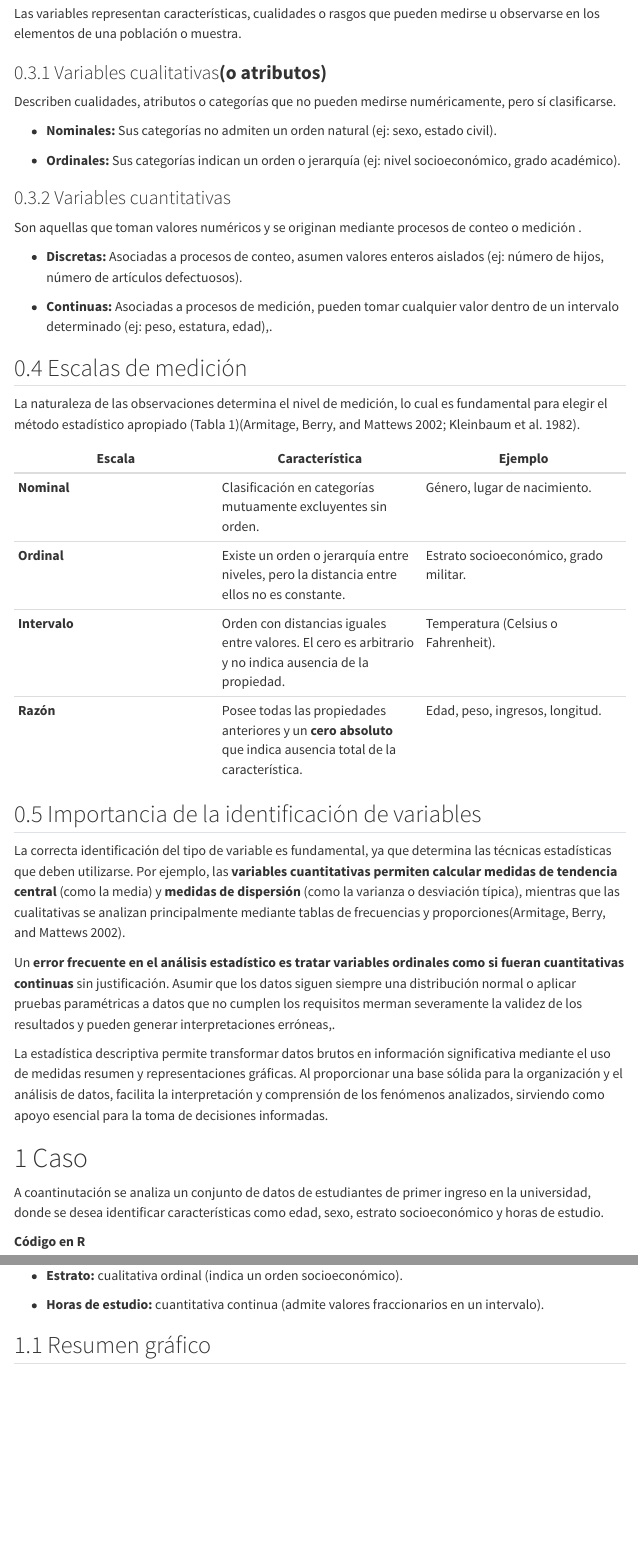
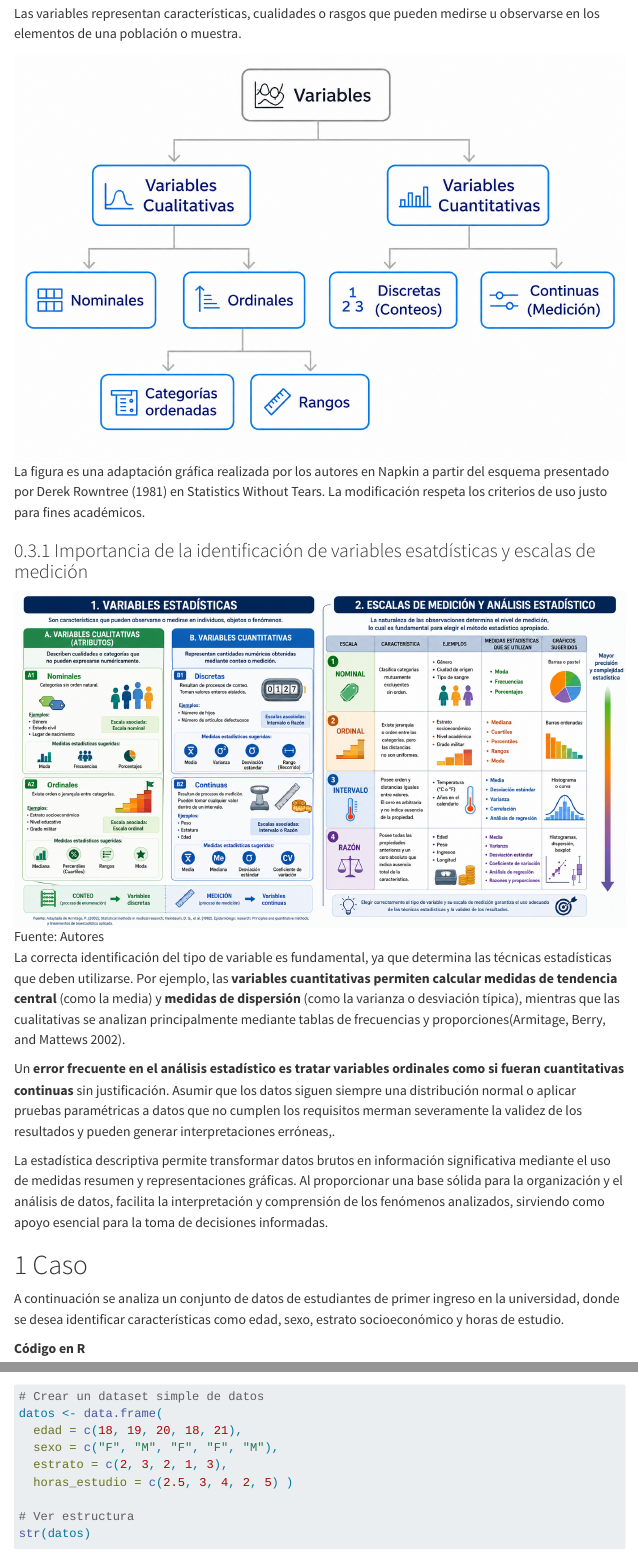
Before and after one commit to udesanalitica/estadistica-experiencial, a Quarto document (01-fundamentos.qmd): the page in a window 1100 px wide, from 770 px down, and a second part further down, joined at a grey line. Rendered offline with R 4.5, knitr and Pandoc in place of Quarto, with nearby package versions; menus at the side of the page are left out.

Commit message:
Actualizar libro

```diff
--- a/01-fundamentos.qmd
+++ b/01-fundamentos.qmd
@@ -18,36 +18,11 @@ Su propósito fundamental es facilitar la comprensión de grandes volúmenes de
 
 Las variables representan características, cualidades o rasgos que pueden medirse u observarse en los elementos de una población o muestra.
 
-### Variables cualitativas**(o atributos)**
+![La figura es una adaptación gráfica realizada por los autores en Napkin a partir del esquema presentado por Derek Rowntree (1981) en Statistics Without Tears. La modificación respeta los criterios de uso justo para fines académicos.](img/variables.jpg)
 
-Describen cualidades, atributos o categorías que no pueden medirse numéricamente, pero sí clasificarse.
+### Importancia de la identificación de variables esatdísticas y escalas de medición
 
--   **Nominales:** Sus categorías no admiten un orden natural (ej: sexo, estado civil).
-
--   **Ordinales:** Sus categorías indican un orden o jerarquía (ej: nivel socioeconómico, grado académico).
-
-### Variables cuantitativas
-
-Son aquellas que toman valores numéricos y se originan mediante procesos de conteo o medición .
-
--   **Discretas:** Asociadas a procesos de conteo, asumen valores enteros aislados (ej: número de hijos, número de artículos defectuosos).
-
--   **Continuas:** Asociadas a procesos de medición, pueden tomar cualquier valor dentro de un intervalo determinado (ej: peso, estatura, edad),.
-
-## Escalas de medición
-
-La naturaleza de las observaciones determina el nivel de medición, lo cual es fundamental para elegir el método estadístico apropiado (Tabla 1)[@armitage2002statistical; @kleinbaum1982epidemiologic].
-
-::: {#tbl-variables tbl-cap="Clasificación de variables"}
-| Escala | Característica | Ejemplo |
-|------------------------|------------------------|------------------------|
-| **Nominal** | Clasificación en categorías mutuamente excluyentes sin orden. | Género, lugar de nacimiento. |
-| **Ordinal** | Existe un orden o jerarquía entre niveles, pero la distancia entre ellos no es constante. | Estrato socioeconómico, grado militar. |
-| **Intervalo** | Orden con distancias iguales entre valores. El cero es arbitrario y no indica ausencia de la propiedad. | Temperatura (Celsius o Fahrenheit). |
-| **Razón** | Posee todas las propiedades anteriores y un **cero absoluto** que indica ausencia total de la característica. | Edad, peso, ingresos, longitud. |
-:::
-
-## Importancia de la identificación de variables
+![Fuente: Autores](img/escalas.jpg)
 
 La correcta identificación del tipo de variable es fundamental, ya que determina las técnicas estadísticas que deben utilizarse. Por ejemplo, las **variables cuantitativas permiten calcular medidas de tendencia central** (como la media) y **medidas de dispersión** (como la varianza o desviación típica), mientras que las cualitativas se analizan principalmente mediante tablas de frecuencias y proporciones[@armitage2002statistical].
 
@@ -57,7 +32,7 @@ La estadística descriptiva permite transformar datos brutos en información sig
 
 # Caso
 
-A coantinutación se analiza un conjunto de datos de estudiantes de primer ingreso en la universidad, donde se desea identificar características como edad, sexo, estrato socioeconómico y horas de estudio.
+A continuación se analiza un conjunto de datos de estudiantes de primer ingreso en la universidad, donde se desea identificar características como edad, sexo, estrato socioeconómico y horas de estudio.
 
 **Código en R**
 
@@ -82,5 +57,3 @@ El conjunto de datos permite identificar diferentes tipos de variables:
 -   **Estrato:** cualitativa ordinal (indica un orden socioeconómico).
 
 -   **Horas de estudio:** cuantitativa continua (admite valores fraccionarios en un intervalo).
-
-## Resumen gráfico
```
Also changed, not shown: docs/search.json, img/escalas.jpg (added), img/escalas.png (added), 01-fundamentos.qmd (2 more changed lines), 7 other files.
